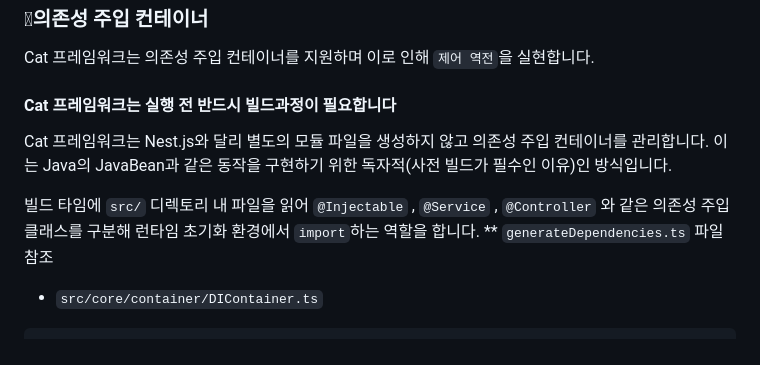
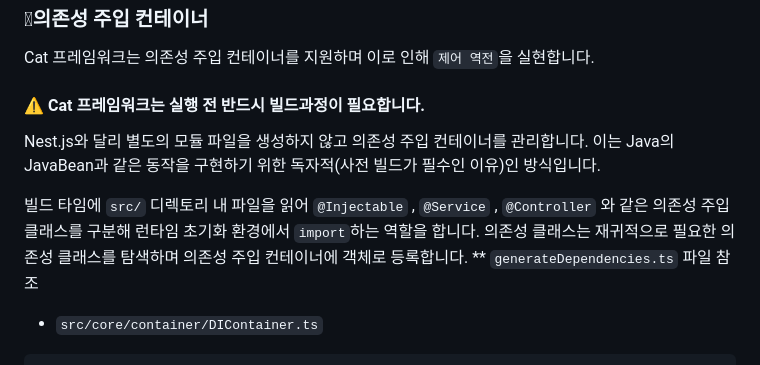
Before and after one commit to EnvyW6567/cat-framework, a Markdown page: README.md, the part around the change. GitHub-like rendering.

```diff
--- a/README.md
+++ b/README.md
@@ -152,10 +152,10 @@ export class Router implements Middleware {
 
 Cat 프레임워크는 의존성 주입 컨테이너를 지원하며 이로 인해 `제어 역전`을 실현합니다.
 
-#### Cat 프레임워크는 실행 전 반드시 빌드과정이 필요합니다
-Cat 프레임워크는 Nest.js와 달리 별도의 모듈 파일을 생성하지 않고 의존성 주입 컨테이너를 관리합니다. 이는 Java의 JavaBean과 같은 동작을 구현하기 위한 독자적(사전 빌드가 필수인 이유)인 방식입니다.
+#### ⚠️ Cat 프레임워크는 실행 전 반드시 빌드과정이 필요합니다.
+Nest.js와 달리 별도의 모듈 파일을 생성하지 않고 의존성 주입 컨테이너를 관리합니다. 이는 Java의 JavaBean과 같은 동작을 구현하기 위한 독자적(사전 빌드가 필수인 이유)인 방식입니다.
 
-빌드 타임에 `src/` 디렉토리 내 파일을 읽어 `@Injectable` , `@Service` , `@Controller` 와 같은 의존성 주입 클래스를 구분해 런타임 초기화 환경에서 `import`하는 역할을 합니다.
+빌드 타임에 `src/` 디렉토리 내 파일을 읽어 `@Injectable` , `@Service` , `@Controller` 와 같은 의존성 주입 클래스를 구분해 런타임 초기화 환경에서 `import`하는 역할을 합니다. 의존성 클래스는 재귀적으로 필요한 의존성 클래스를 탐색하며 의존성 주입 컨테이너에 객체로 등록합니다.
 ** `generateDependencies.ts` 파일 참조
 
 - `src/core/container/DIContainer.ts`
```
